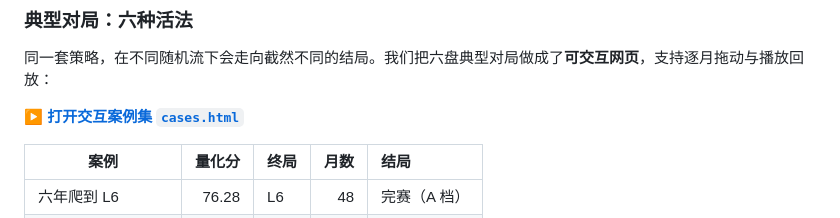
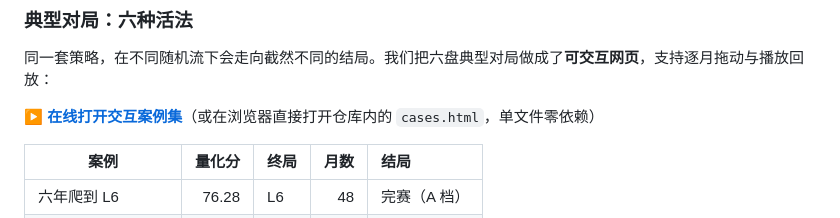
Before and after one commit to Xianmuyingyue/careersim-bdci26-postmortem, a Markdown page: README.md, the part around the change. Drawn GitHub-style.

Commit message:
README: add live GitHub Pages link for interactive cases

```diff
--- a/README.md
+++ b/README.md
@@ -40,7 +40,7 @@
 
 同一套策略，在不同随机流下会走向截然不同的结局。我们把六盘典型对局做成了**可交互网页**，支持逐月拖动与播放回放：
 
-**▶ [打开交互案例集 `cases.html`](cases.html)**
+**▶ [在线打开交互案例集](https://xianmuyingyue.github.io/careersim-bdci26-postmortem/cases.html)**（或在浏览器直接打开仓库内的 `cases.html`，单文件零依赖）
 
 | 案例 | 量化分 | 终局 | 月数 | 结局 |
 | --- | -: | :-- | -: | :-- |
```
